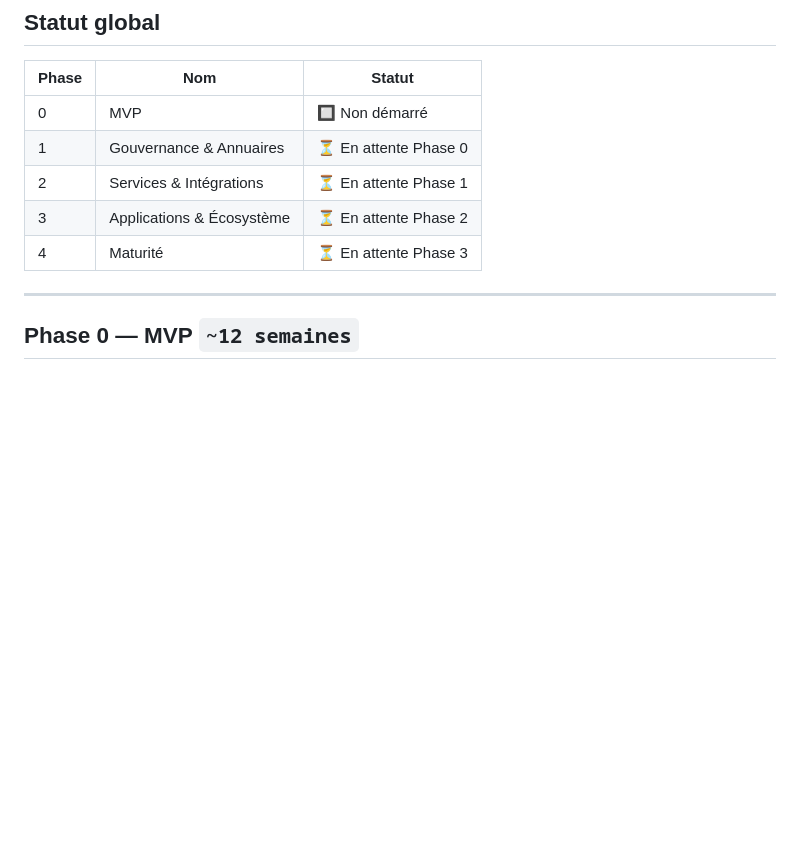
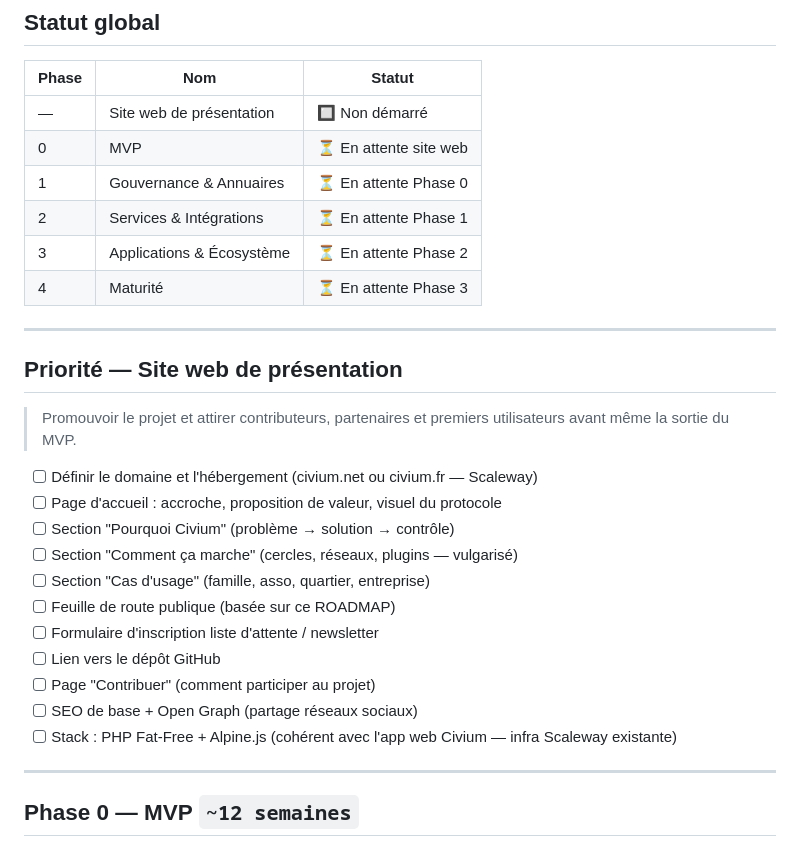
Before and after one commit to rouaix/Civium, a Markdown page: ROADMAP.md, the part around the change. Rendered like a GitHub page; blank space fills up the shorter version.

Commit message:
feat(roadmap): site web de présentation en priorité avant Phase 0
Ajout d'une étape préalable au MVP pour créer le site promotionnel :
page d'accueil, cas d'usage, liste d'attente, feuille de route publique.
Stack PHP F3 + Alpine.js sur Scaleway (cohérent avec l'infra existante).

Co-Authored-By: Claude Sonnet 4.6 <noreply@anthropic.com>

```diff
--- a/ROADMAP.md
+++ b/ROADMAP.md
@@ -10,11 +10,30 @@ Suivi du développement, phase par phase. Chaque tâche cochée = code mergé su
 
 | Phase | Nom | Statut |
 |---|---|---|
-| 0 | MVP | 🔲 Non démarré |
+| — | Site web de présentation | 🔲 Non démarré |
+| 0 | MVP | ⏳ En attente site web |
 | 1 | Gouvernance & Annuaires | ⏳ En attente Phase 0 |
 | 2 | Services & Intégrations | ⏳ En attente Phase 1 |
 | 3 | Applications & Écosystème | ⏳ En attente Phase 2 |
 | 4 | Maturité | ⏳ En attente Phase 3 |
+
+---
+
+## Priorité — Site web de présentation
+
+> Promouvoir le projet et attirer contributeurs, partenaires et premiers utilisateurs avant même la sortie du MVP.
+
+- [ ] Définir le domaine et l'hébergement (civium.net ou civium.fr — Scaleway)
+- [ ] Page d'accueil : accroche, proposition de valeur, visuel du protocole
+- [ ] Section "Pourquoi Civium" (problème → solution → contrôle)
+- [ ] Section "Comment ça marche" (cercles, réseaux, plugins — vulgarisé)
+- [ ] Section "Cas d'usage" (famille, asso, quartier, entreprise)
+- [ ] Feuille de route publique (basée sur ce ROADMAP)
+- [ ] Formulaire d'inscription liste d'attente / newsletter
+- [ ] Lien vers le dépôt GitHub
+- [ ] Page "Contribuer" (comment participer au projet)
+- [ ] SEO de base + Open Graph (partage réseaux sociaux)
+- [ ] Stack : PHP Fat-Free + Alpine.js (cohérent avec l'app web Civium — infra Scaleway existante)
 
 ---
 
```
